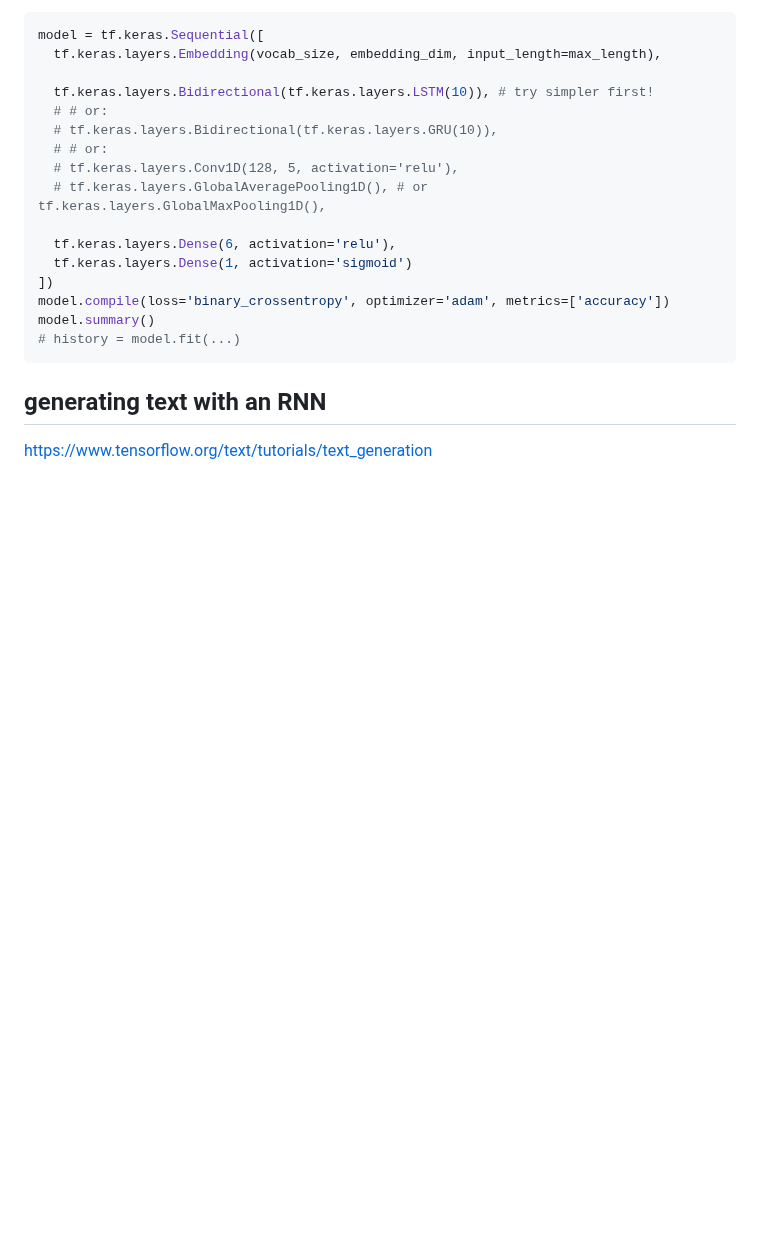
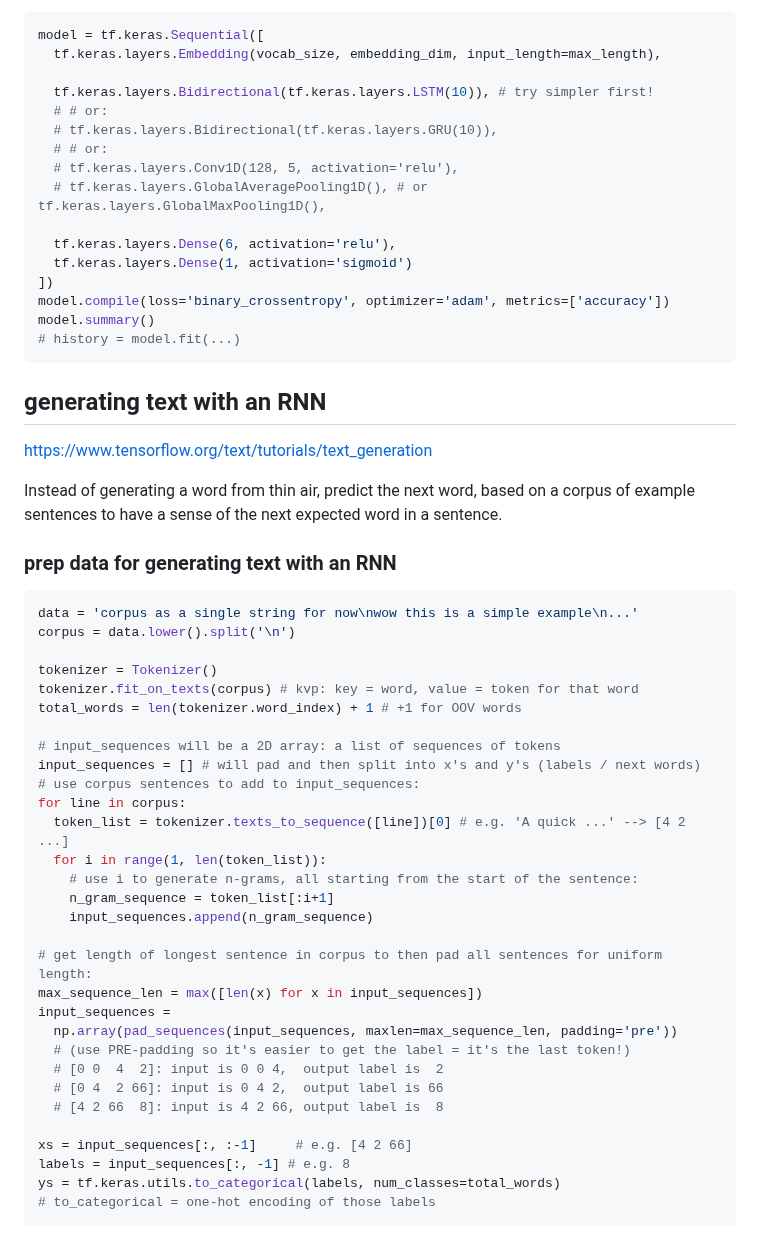
Before and after one commit to hchiam/learning-tf, a Markdown page: my_coursera_notes/C3.md, the part around the change. Drawn GitHub-style; blank space fills up the shorter version.

Commit message:
prep data for generating text with an RNN

````diff
--- a/my_coursera_notes/C3.md
+++ b/my_coursera_notes/C3.md
@@ -252,3 +252,40 @@ model.summary()
 ## generating text with an RNN
 
 https://www.tensorflow.org/text/tutorials/text_generation
+
+Instead of generating a word from thin air, predict the next word, based on a corpus of example sentences to have a sense of the next expected word in a sentence.
+
+### prep data for generating text with an RNN
+
+```py
+data = 'corpus as a single string for now\nwow this is a simple example\n...'
+corpus = data.lower().split('\n')
+
+tokenizer = Tokenizer()
+tokenizer.fit_on_texts(corpus) # kvp: key = word, value = token for that word
+total_words = len(tokenizer.word_index) + 1 # +1 for OOV words
+
+# input_sequences will be a 2D array: a list of sequences of tokens
+input_sequences = [] # will pad and then split into x's and y's (labels / next words)
+# use corpus sentences to add to input_sequences:
+for line in corpus:
+  token_list = tokenizer.texts_to_sequence([line])[0] # e.g. 'A quick ...' --> [4 2 ...]
+  for i in range(1, len(token_list)):
+    # use i to generate n-grams, all starting from the start of the sentence:
+    n_gram_sequence = token_list[:i+1]
+    input_sequences.append(n_gram_sequence)
+
+# get length of longest sentence in corpus to then pad all sentences for uniform length:
+max_sequence_len = max([len(x) for x in input_sequences])
+input_sequences =
+  np.array(pad_sequences(input_sequences, maxlen=max_sequence_len, padding='pre'))
+  # (use PRE-padding so it's easier to get the label = it's the last token!)
+  # [0 0  4  2]: input is 0 0 4,  output label is  2
+  # [0 4  2 66]: input is 0 4 2,  output label is 66
+  # [4 2 66  8]: input is 4 2 66, output label is  8
+
+xs = input_sequences[:, :-1]     # e.g. [4 2 66]
+labels = input_sequences[:, -1] # e.g. 8
+ys = tf.keras.utils.to_categorical(labels, num_classes=total_words)
+# to_categorical = one-hot encoding of those labels
+```
````
